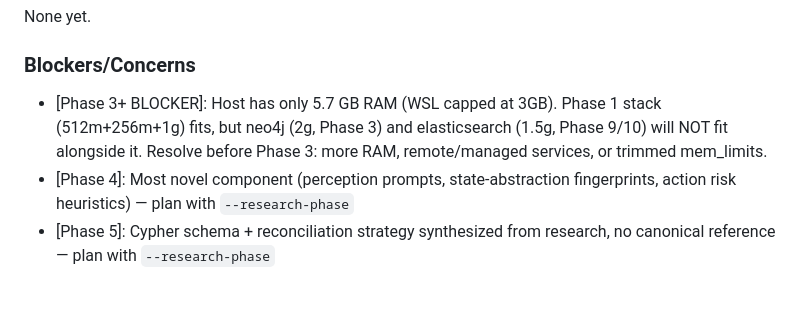
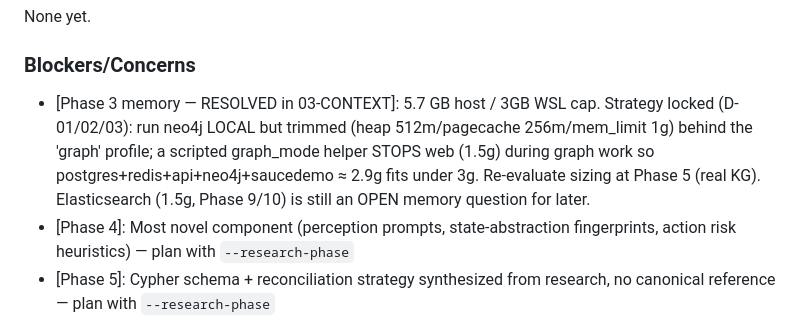
Before and after one commit to honraoclaude/FEBAL_AUTOMATION_SCRIPT_TOOL, a Markdown page: .planning/STATE.md, the part around the change. Rendered like a GitHub page; blank space fills up the shorter version.

Commit message:
docs(state): mark Phase 3 memory blocker resolved (trimmed local neo4j + graph_mode helper)
Co-Authored-By: Claude Fable 5 <noreply@anthropic.com>

```diff
--- a/.planning/STATE.md
+++ b/.planning/STATE.md
@@ -91,7 +91,7 @@ None yet.
 
 ### Blockers/Concerns
 
-- [Phase 3+ BLOCKER]: Host has only 5.7 GB RAM (WSL capped at 3GB). Phase 1 stack (512m+256m+1g) fits, but neo4j (2g, Phase 3) and elasticsearch (1.5g, Phase 9/10) will NOT fit alongside it. Resolve before Phase 3: more RAM, remote/managed services, or trimmed mem_limits.
+- [Phase 3 memory — RESOLVED in 03-CONTEXT]: 5.7 GB host / 3GB WSL cap. Strategy locked (D-01/02/03): run neo4j LOCAL but trimmed (heap 512m/pagecache 256m/mem_limit 1g) behind the 'graph' profile; a scripted graph_mode helper STOPS web (1.5g) during graph work so postgres+redis+api+neo4j+saucedemo ≈ 2.9g fits under 3g. Re-evaluate sizing at Phase 5 (real KG). Elasticsearch (1.5g, Phase 9/10) is still an OPEN memory question for later.
 - [Phase 4]: Most novel component (perception prompts, state-abstraction fingerprints, action risk heuristics) — plan with `--research-phase`
 - [Phase 5]: Cypher schema + reconciliation strategy synthesized from research, no canonical reference — plan with `--research-phase`
 - [Phase 8]: Similarity scoring weights/thresholds need experimentation — plan with `--research-phase`
```
